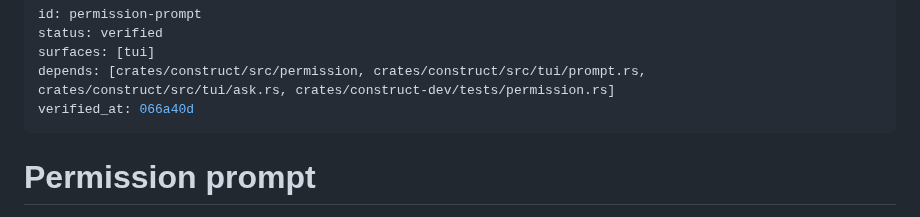
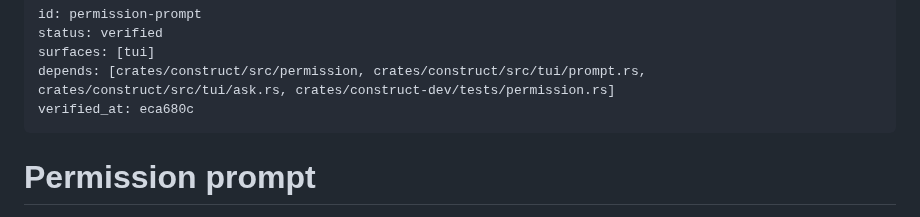
Before and after one commit to strf0x1/construct, a Markdown page: docs/feature-map/permission-prompt.md, the part around the change. GitHub-like rendering.

```diff
--- a/docs/feature-map/permission-prompt.md
+++ b/docs/feature-map/permission-prompt.md
@@ -3,7 +3,7 @@ id: permission-prompt
 status: verified
 surfaces: [tui]
 depends: [crates/construct/src/permission, crates/construct/src/tui/prompt.rs, crates/construct/src/tui/ask.rs, crates/construct-dev/tests/permission.rs]
-verified_at: 066a40d
+verified_at: eca680c
 ---
 # Permission prompt
 
```
Also changed, not shown: docs/feature-map/long-text.md (+1 -1 lines), docs/feature-map/scroll-copy.md (+1 -1 lines).
